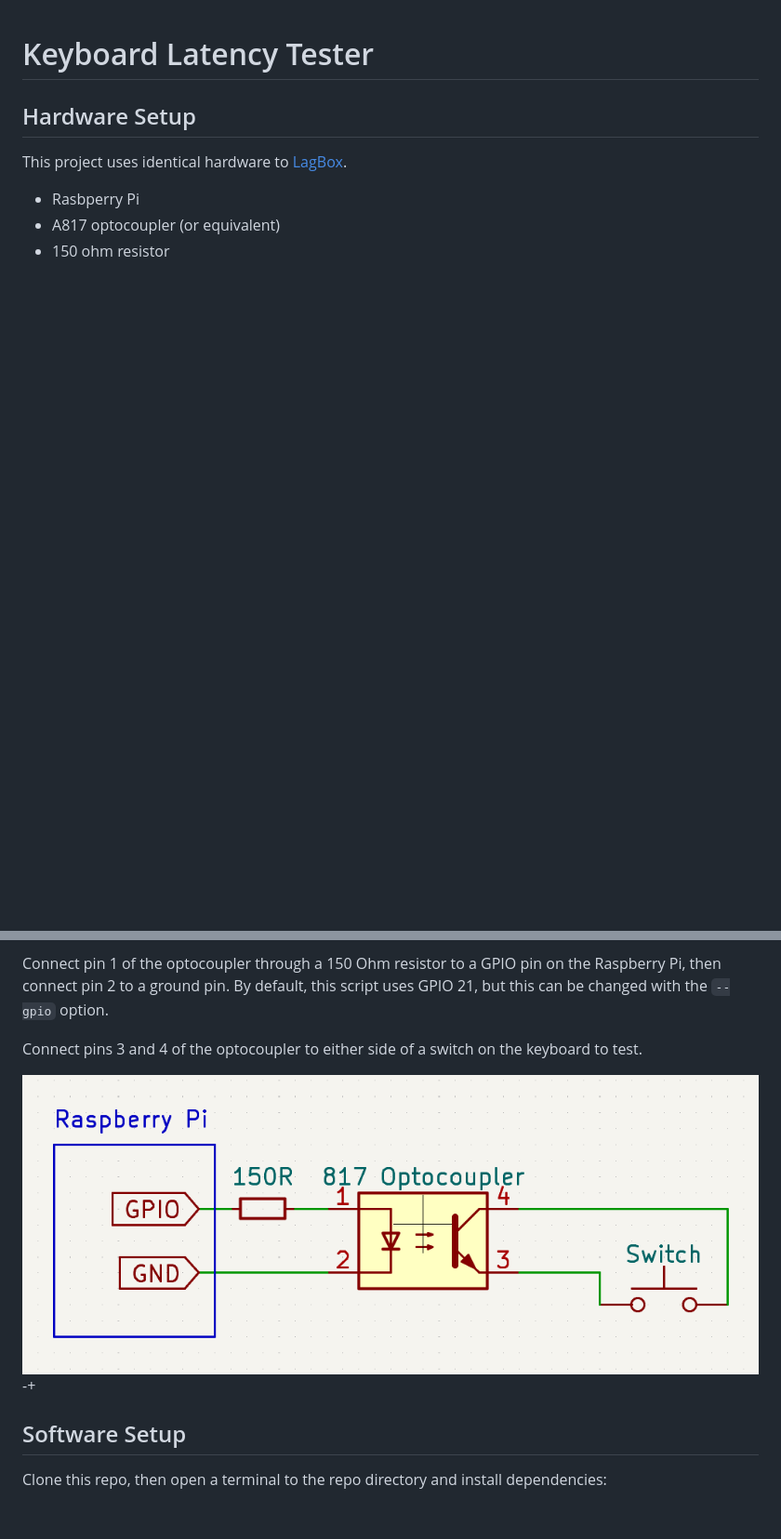
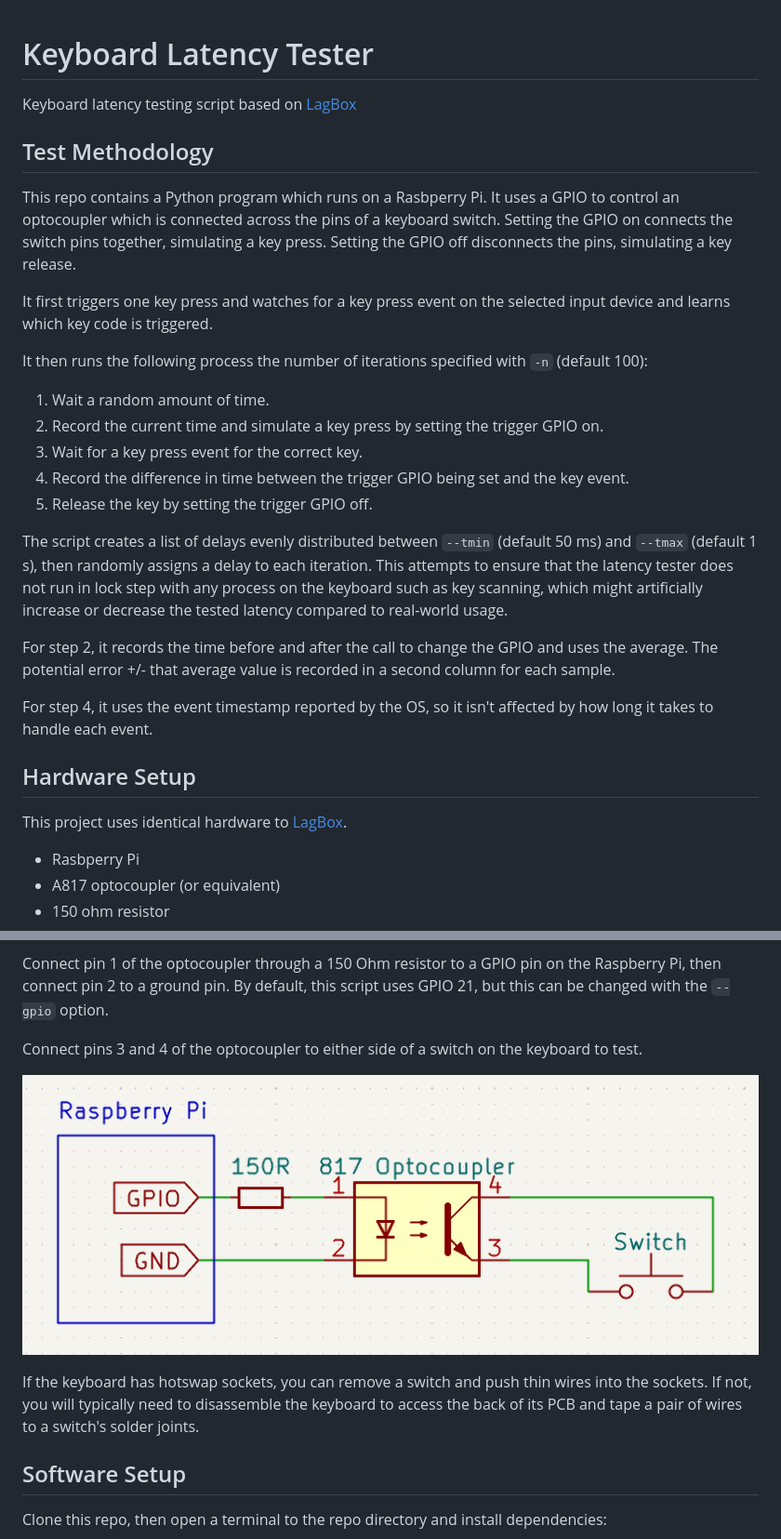
Before and after one commit to joelspadin/keyboard-latency-tester, a Markdown page: README.md, 2 parts joined by grey strips. Shown at 93% size. Drawn GitHub-style; pictures changed too: doc/circuit.png; blank space fills up the shorter version.

```diff
--- a/README.md
+++ b/README.md
@@ -1,4 +1,26 @@
 # Keyboard Latency Tester
+
+Keyboard latency testing script based on [LagBox](https://hci.ur.de/publications/bockes_2018_lagbox)
+
+## Test Methodology
+
+This repo contains a Python program which runs on a Rasbperry Pi. It uses a GPIO to control an optocoupler which is connected across the pins of a keyboard switch. Setting the GPIO on connects the switch pins together, simulating a key press. Setting the GPIO off disconnects the pins, simulating a key release.
+
+It first triggers one key press and watches for a key press event on the selected input device and learns which key code is triggered.
+
+It then runs the following process the number of iterations specified with `-n` (default 100):
+
+1. Wait a random amount of time.
+2. Record the current time and simulate a key press by setting the trigger GPIO on.
+3. Wait for a key press event for the correct key.
+4. Record the difference in time between the trigger GPIO being set and the key event.
+5. Release the key by setting the trigger GPIO off.
+
+The script creates a list of delays evenly distributed between `--tmin` (default 50 ms) and `--tmax` (default 1 s), then randomly assigns a delay to each iteration. This attempts to ensure that the latency tester does not run in lock step with any process on the keyboard such as key scanning, which might artificially increase or decrease the tested latency compared to real-world usage.
+
+For step 2, it records the time before and after the call to change the GPIO and uses the average. The potential error +/- that average value is recorded in a second column for each sample.
+
+For step 4, it uses the event timestamp reported by the OS, so it isn't affected by how long it takes to handle each event.
 
 ## Hardware Setup
 
@@ -13,7 +35,8 @@ Connect pin 1 of the optocoupler through a 150 Ohm resistor to a GPIO pin on the
 Connect pins 3 and 4 of the optocoupler to either side of a switch on the keyboard to test.
 
 ![Circuit diagram](doc/circuit.png)
--+
+
+If the keyboard has hotswap sockets, you can remove a switch and push thin wires into the sockets. If not, you will typically need to disassemble the keyboard to access the back of its PCB and tape a pair of wires to a switch's solder joints.
 
 ## Software Setup
 
```
Also changed, not shown: other parts of README.md (+13 -23 lines).
